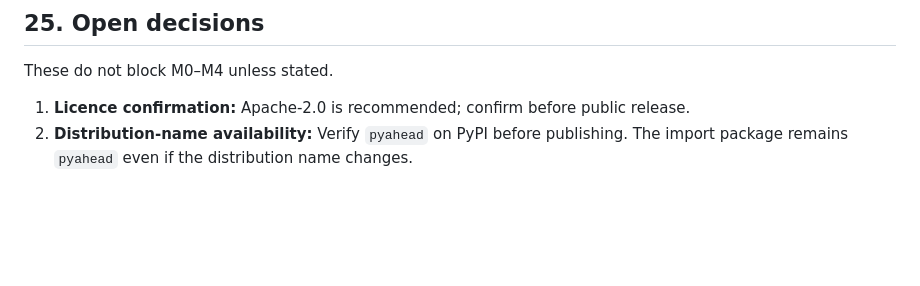
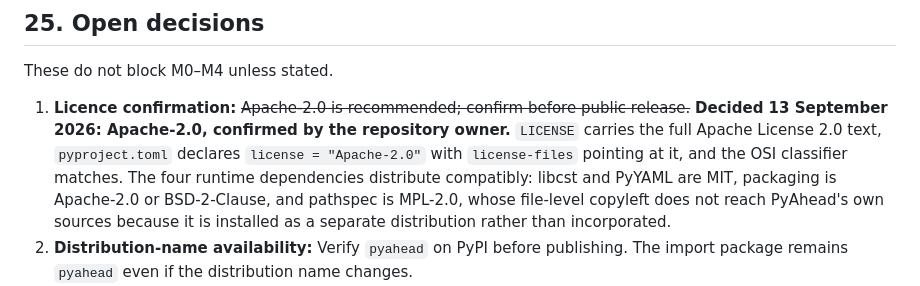
Before and after one commit to diegorusso/pyahead, a Markdown page: docs/design.md, the part around the change. Rendered like a GitHub page; blank space fills up the shorter version.

Commit message:
Confirm Apache-2.0 as the release licence
`docs/design.md` §25.1 listed the licence as recommended but unconfirmed, and
`docs/releasing.md` §1 holds publication behind that confirmation. The owner
confirmed Apache-2.0 on 13 September 2026.

The repository is already consistent with it: `LICENSE` carries the full Apache
License 2.0 text, `pyproject.toml` declares the SPDX expression with
`license-files` pointing at that file, and the OSI classifier matches. The four
runtime dependencies distribute compatibly. libcst and PyYAML are MIT and
packaging is Apache-2.0 or BSD-2-Clause, all permissive. pathspec is MPL-2.0,
whose copyleft is file-level and does not reach PyAhead's own sources, because
it is installed as a separate distribution rather than incorporated into them.

This closes the first of the two open decisions blocking publication. The
second, whether the `pyahead` distribution name is available and owned on PyPI,
is not determinable from the repository.

```diff
--- a/docs/design.md
+++ b/docs/design.md
@@ -2467,7 +2467,15 @@ and Codex still cannot approve its own work.
 
 These do not block M0–M4 unless stated.
 
-1. **Licence confirmation:** Apache-2.0 is recommended; confirm before public release.
+1. **Licence confirmation:** ~~Apache-2.0 is recommended; confirm before public
+   release.~~ **Decided 13 September 2026: Apache-2.0, confirmed by the
+   repository owner.** `LICENSE` carries the full Apache License 2.0 text,
+   `pyproject.toml` declares `license = "Apache-2.0"` with `license-files`
+   pointing at it, and the OSI classifier matches. The four runtime
+   dependencies distribute compatibly: libcst and PyYAML are MIT, packaging is
+   Apache-2.0 or BSD-2-Clause, and pathspec is MPL-2.0, whose file-level
+   copyleft does not reach PyAhead's own sources because it is installed as a
+   separate distribution rather than incorporated.
 2. **Distribution-name availability:** Verify `pyahead` on PyPI before publishing. The import package remains `pyahead` even if the distribution name changes.
 3. **Hosted commercial entity and billing:** not required until private-beta demand exists.
 4. **Registry update channel:** bundled releases first; signed independent updates later.
```
